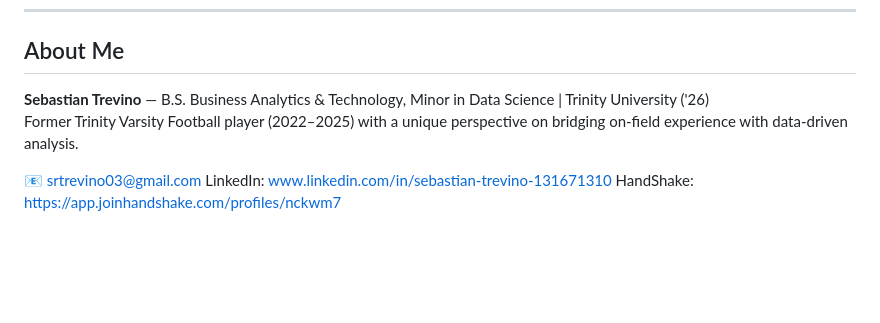
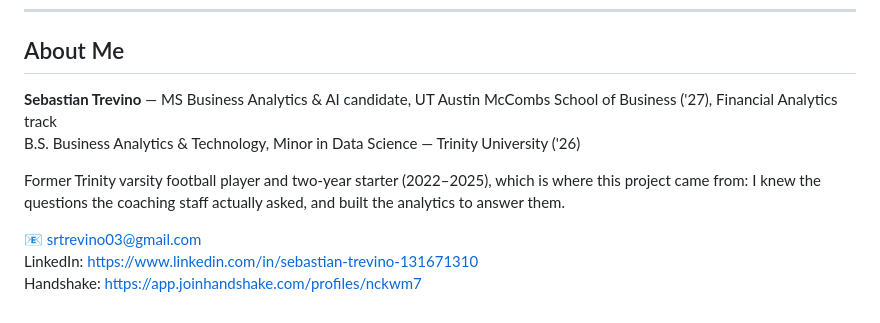
Before and after one commit to sebastian-trevino/Trinity-Football-Analytics, a Markdown page: README.md, the part around the change. Drawn GitHub-style; blank space fills up the shorter version.

Commit message:
Update About Me for UT Austin MSBAi
Refresh the bio footer to reflect current status as an MS Business Analytics and AI candidate at UT Austin McCombs (Financial Analytics track). Project write-up is unchanged.

Co-Authored-By: Claude Opus 5 <noreply@anthropic.com>
Claude-Session: https://claude.ai/code/session_01HxmC798dH3aEQJxfmG89x6

```diff
--- a/README.md
+++ b/README.md
@@ -137,9 +137,11 @@ set the `TUFB_DATA_DIR` environment variable to point at the real game files ins
 
 ## About Me
 
-**Sebastian Trevino** — B.S. Business Analytics & Technology, Minor in Data Science | Trinity University ('26)
-Former Trinity Varsity Football player (2022–2025) with a unique perspective on bridging on-field experience with data-driven analysis.
+**Sebastian Trevino** — MS Business Analytics & AI candidate, UT Austin McCombs School of Business ('27), Financial Analytics track
+B.S. Business Analytics & Technology, Minor in Data Science — Trinity University ('26)
+
+Former Trinity varsity football player and two-year starter (2022–2025), which is where this project came from: I knew the questions the coaching staff actually asked, and built the analytics to answer them.
 
 📧 srtrevino03@gmail.com
-LinkedIn: www.linkedin.com/in/sebastian-trevino-131671310
-HandShake: https://app.joinhandshake.com/profiles/nckwm7
+LinkedIn: https://www.linkedin.com/in/sebastian-trevino-131671310
+Handshake: https://app.joinhandshake.com/profiles/nckwm7
```
